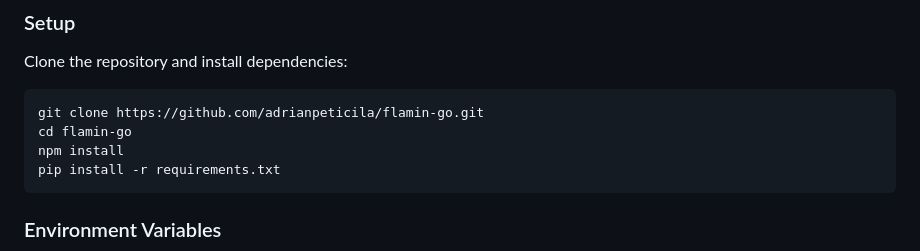
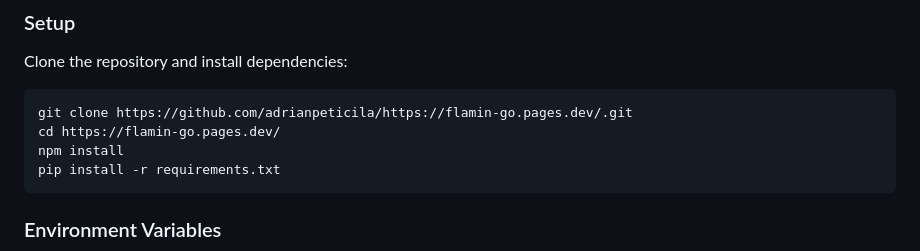
Before and after one commit to adrianpeticila/flamin-go, a Markdown page: README.md, the part around the change. Drawn GitHub-style.

````diff
--- a/README.md
+++ b/README.md
@@ -79,8 +79,8 @@ Automates the publishing and trafficking of approved visual assets to integrated
 ### Setup
 Clone the repository and install dependencies:
 ```bash
-git clone https://github.com/adrianpeticila/flamin-go.git
-cd flamin-go
+git clone https://github.com/adrianpeticila/https://flamin-go.pages.dev/.git
+cd https://flamin-go.pages.dev/
 npm install
 pip install -r requirements.txt
 ```
````
